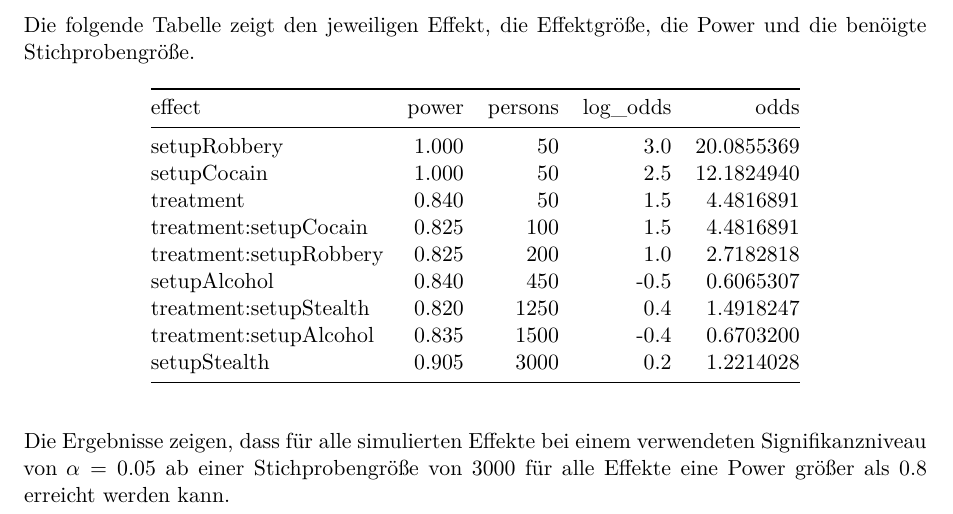
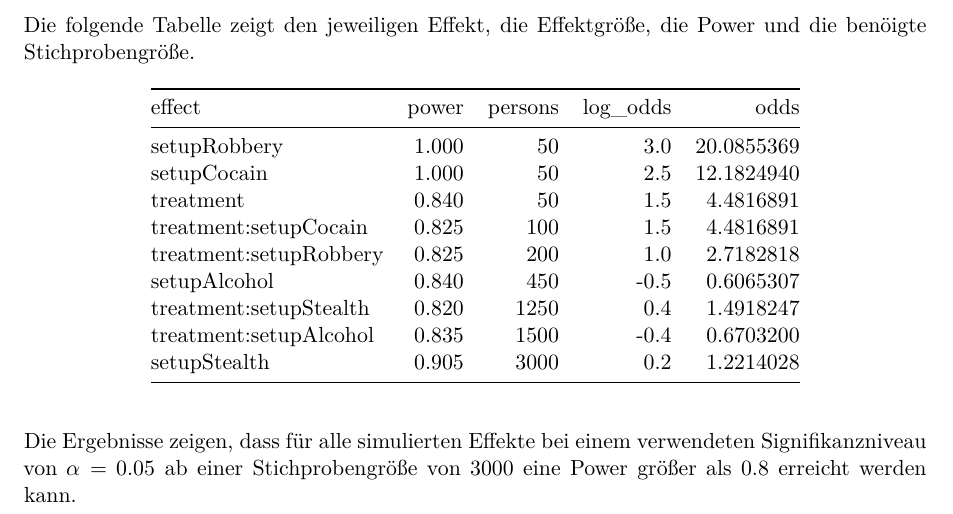
Before and after one commit to henrifnk/Cannabis_Stats, a Quarto document (Power_analyse.qmd): part of page 2 of 2, cut so that both start at the same text. Rendered offline with R 4.5, knitr and Pandoc in place of Quarto, then LaTeX, with nearby package versions; some code elsewhere in the file could not run offline.

Commit message:
Korrektur

````diff
--- a/Power_analyse.qmd
+++ b/Power_analyse.qmd
@@ -114,4 +114,4 @@ pwer_sample = pwer_sample[, odds := exp(log_odds)]
 kableExtra::kable(pwer_sample)
 ```
 
-Die Ergebnisse zeigen, dass für alle simulierten Effekte bei einem verwendeten Signifikanzniveau von $\alpha = 0.05$ ab einer Stichprobengröße von 3000 für alle Effekte eine Power größer als 0.8 erreicht werden kann.
+Die Ergebnisse zeigen, dass für alle simulierten Effekte bei einem verwendeten Signifikanzniveau von $\alpha = 0.05$ ab einer Stichprobengröße von 3000 eine Power größer als 0.8 erreicht werden kann.
````
Also changed, not shown: Power_analyse.pdf.
